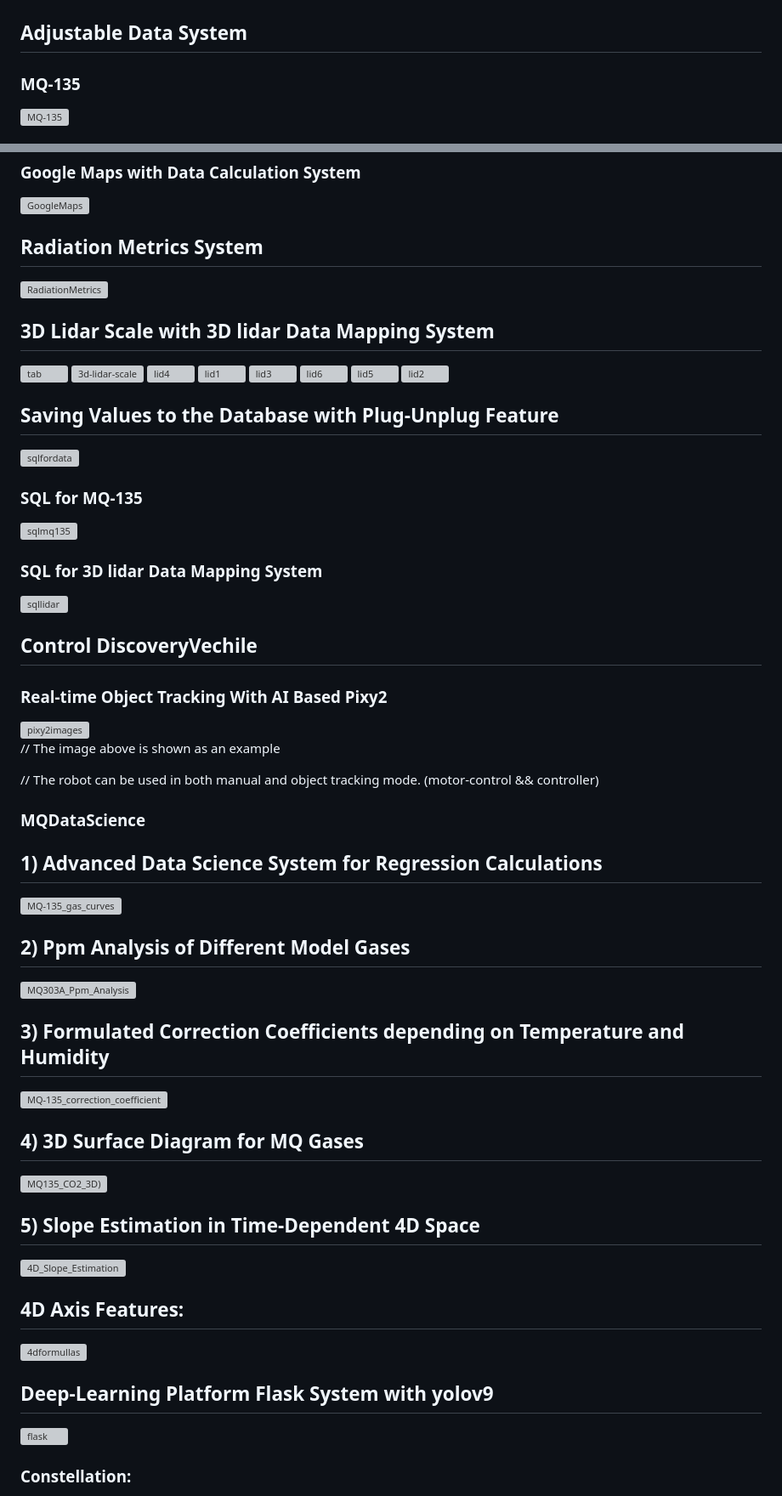
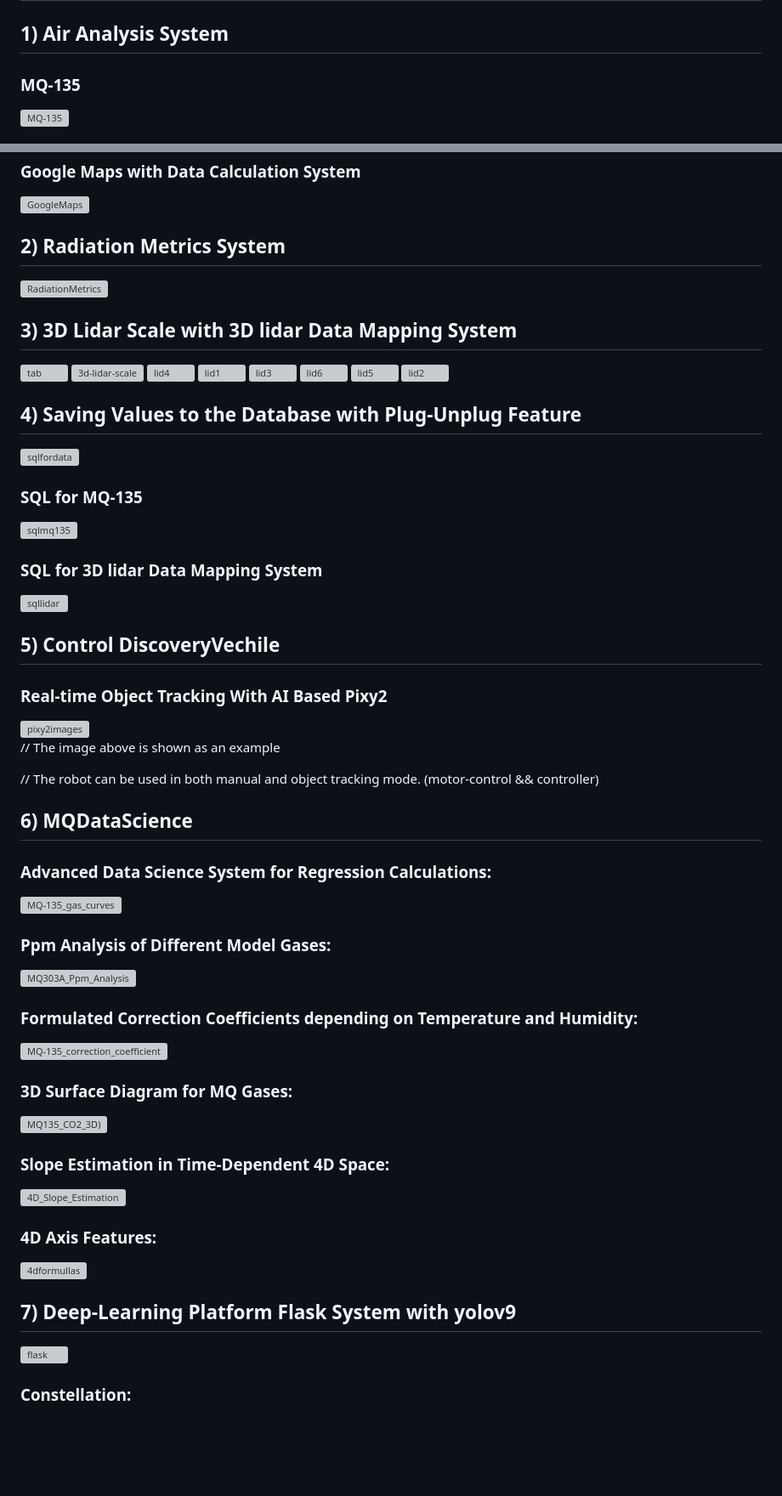
Before and after one commit to abcdaaaaaaaaa/DiscoveryVehicle, a Markdown page: README.md, 2 parts joined by grey strips. Shown at 85% size. GitHub-like rendering; blank space fills up the shorter version; grey boxes are pictures that could not be loaded.

```diff
--- a/README.md
+++ b/README.md
@@ -1,6 +1,6 @@
 # Adjustable with Plug-Unplug Systematics Multi-Purpose Modular Discovery Vehicle with Nuclear and Chemical Data Calculation System
 
-## Adjustable Data System
+## 1) Air Analysis System
 
 ### MQ-135
 <img width="720" alt="MQ-135" src="https://github.com/user-attachments/assets/3779f490-62aa-4076-93d8-19956daec47a" />
@@ -59,10 +59,10 @@
 ### Google Maps with Data Calculation System
 <img width="720" alt="GoogleMaps" src="https://github.com/user-attachments/assets/860e2bf0-1e2b-41c7-a7cf-28a8902146dc" />
 
-## Radiation Metrics System
+## 2) Radiation Metrics System
 <img width="960" alt="RadiationMetrics" src="https://github.com/user-attachments/assets/1bb526ec-1227-4249-ba1b-5738f503dc5f" />
 
-## 3D Lidar Scale with 3D lidar Data Mapping System
+## 3) 3D Lidar Scale with 3D lidar Data Mapping System
 <img width="400" alt="tab" src="https://github.com/user-attachments/assets/8d345242-7138-4e6d-80a4-aea848b9621f" />
 
 <img width="960" alt="3d-lidar-scale" src="https://github.com/abcdaaaaaaaaa/DiscoveryVehicle/assets/108553778/3ac51550-a7cc-4414-8357-7162942ce49b">
@@ -74,9 +74,8 @@
 <img width="960" alt="lid5" src="https://github.com/abcdaaaaaaaaa/DiscoveryVehicle/assets/108553778/184340d1-fcaf-47b7-8517-7360597c9198">
 <img width="960" alt="lid2" src="https://github.com/abcdaaaaaaaaa/DiscoveryVehicle/assets/108553778/c9b73c3c-b6d6-4a02-bc73-0bed23f14bf0">
 
-## Saving Values to the Database with Plug-Unplug Feature
+## 4) Saving Values to the Database with Plug-Unplug Feature
 <img width="720" alt="sqlfordata" src="https://github.com/abcdaaaaaaaaa/2204a/assets/108553778/abafc524-1340-465d-ba4b-f3179d9aaf2d">
-
 
 ### SQL for MQ-135
 <img width="720" alt="sqlmq135" src="https://github.com/abcdaaaaaaaaa/2204a/assets/108553778/6c2cebf4-0374-407e-ad1d-11fa5e66ecd4">
@@ -84,7 +83,7 @@
 ### SQL for 3D lidar Data Mapping System
 <img width="720" alt="sqllidar" src="https://github.com/abcdaaaaaaaaa/2204a/assets/108553778/1d061a9e-4aaa-46dc-aada-fa791481853f">
 
-## Control DiscoveryVechile
+## 5) Control DiscoveryVechile
 
 ### Real-time Object Tracking With AI Based Pixy2
 
@@ -94,28 +93,28 @@
 
 // The robot can be used in both manual and object tracking mode. (motor-control && controller)
 
-### MQDataScience
+## 6) MQDataScience
 
-## 1) Advanced Data Science System for Regression Calculations
+### Advanced Data Science System for Regression Calculations:
 ![MQ-135_gas_curves](https://github.com/user-attachments/assets/e8d6e1bf-6f61-40c8-9cc8-fd0cd7189c22)
 
-## 2) Ppm Analysis of Different Model Gases
+### Ppm Analysis of Different Model Gases:
 ![MQ303A_Ppm_Analysis](https://github.com/user-attachments/assets/91be952f-5374-41a7-a64f-4d0e24a1af0e)
 
-## 3) Formulated Correction Coefficients depending on Temperature and Humidity
+### Formulated Correction Coefficients depending on Temperature and Humidity:
 ![MQ-135_correction_coefficient](https://github.com/user-attachments/assets/8783b3a5-7956-47f1-a61b-ae300041e047)
 
-## 4) 3D Surface Diagram for MQ Gases
+### 3D Surface Diagram for MQ Gases:
 ![MQ135_CO2_3D)](https://github.com/user-attachments/assets/5295ad32-65e2-4e4a-bbdb-d2a98b173e86)
 
-## 5) Slope Estimation in Time-Dependent 4D Space
+### Slope Estimation in Time-Dependent 4D Space:
 ![4D_Slope_Estimation](https://github.com/user-attachments/assets/82f412d6-53f8-409c-9ce6-84a03cc2b30f)
 
-## 4D Axis Features:
+### 4D Axis Features:
 
 <img width="750" alt="4dformullas" src="https://github.com/user-attachments/assets/7c5a1464-fcb9-4a8f-9693-c2c473f1ec1a" />
 
-## Deep-Learning Platform Flask System with yolov9
+## 7) Deep-Learning Platform Flask System with yolov9
 <img width="960" alt="flask" src="https://github.com/user-attachments/assets/4d325f16-9c28-4845-a4fa-21222194d8dd">
 
 ### Constellation:
```
Also changed, not shown: other parts of README.md (+1 -0 lines).
